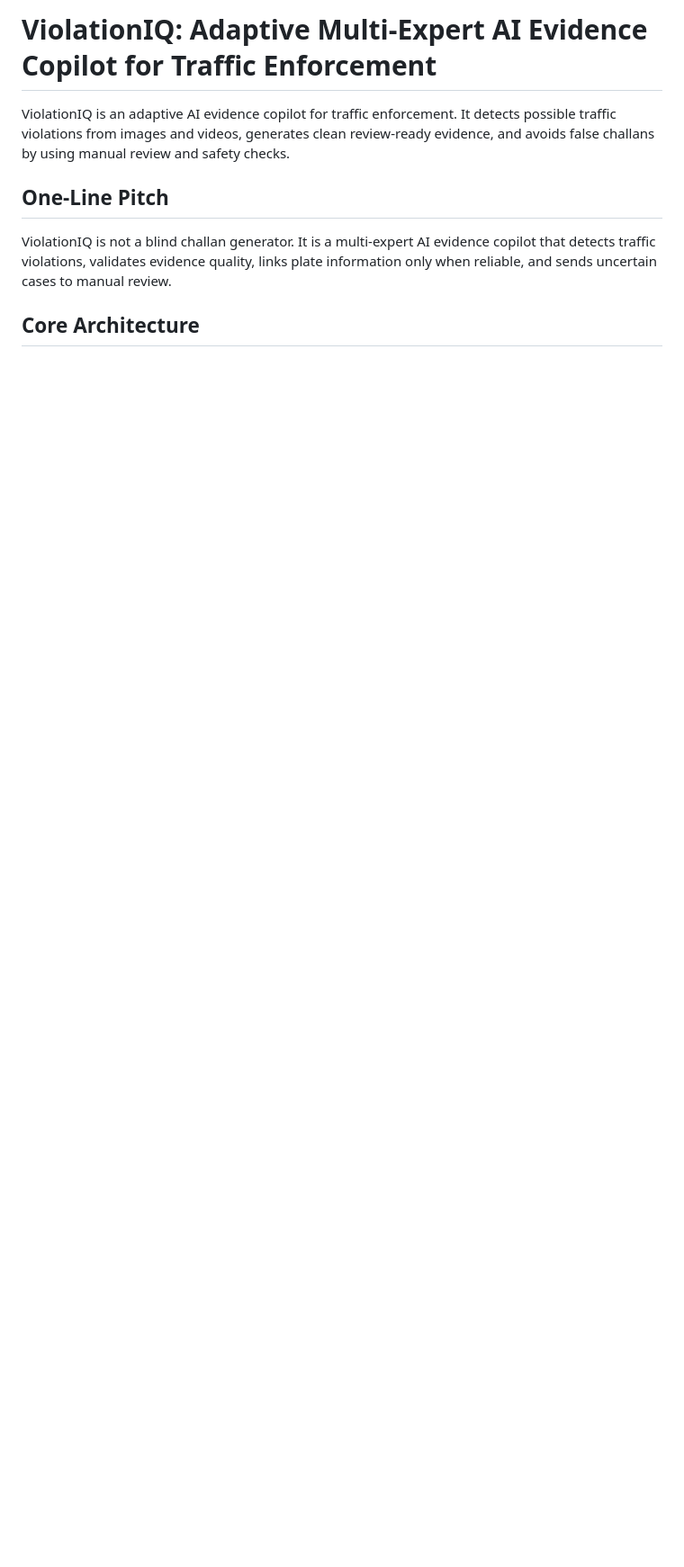
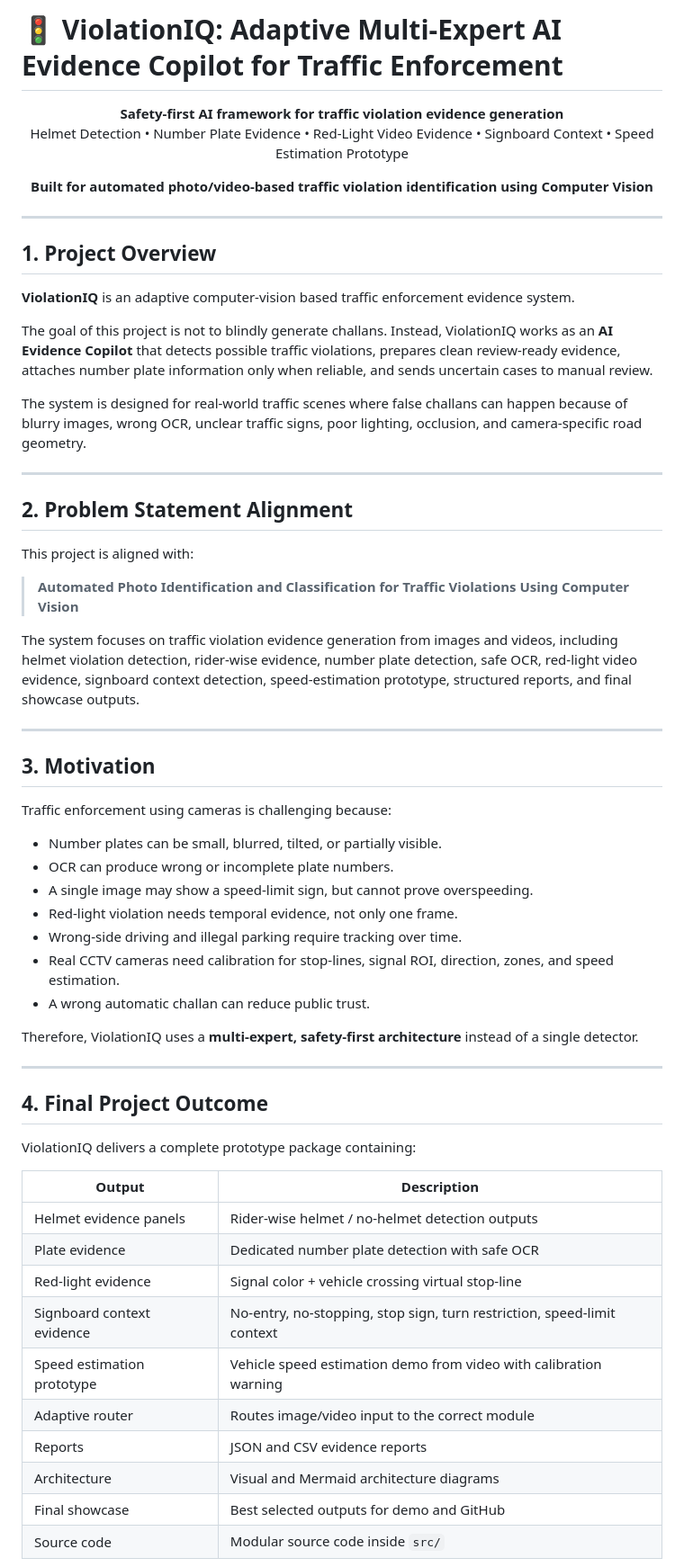
Before and after one commit to Hrithikcrick/ViolationIQ, a Markdown page: README.md, the part around one of its changes. Shown at 90% size. Drawn GitHub-style; blank space fills up the shorter version.

```diff
--- a/README.md
+++ b/README.md
@@ -1,9 +1,66 @@
-# ViolationIQ: Adaptive Multi-Expert AI Evidence Copilot for Traffic Enforcement
+# 🚦 ViolationIQ: Adaptive Multi-Expert AI Evidence Copilot for Traffic Enforcement
 
-ViolationIQ is an adaptive AI evidence copilot for traffic enforcement. It detects possible traffic violations from images and videos, generates clean review-ready evidence, and avoids false challans by using manual review and safety checks.
+<p align="center">
+  <b>Safety-first AI framework for traffic violation evidence generation</b><br>
+  Helmet Detection • Number Plate Evidence • Red-Light Video Evidence • Signboard Context • Speed Estimation Prototype
+</p>
 
-## One-Line Pitch
+<p align="center">
+  <b>Built for automated photo/video-based traffic violation identification using Computer Vision</b>
+</p>
 
-ViolationIQ is not a blind challan generator. It is a multi-expert AI evidence copilot that detects traffic violations, validates evidence quality, links plate information only when reliable, and sends uncertain cases to manual review.
+---
 
-## Core Architecture
+## 1. Project Overview
+
+**ViolationIQ** is an adaptive computer-vision based traffic enforcement evidence system.
+
+The goal of this project is not to blindly generate challans. Instead, ViolationIQ works as an **AI Evidence Copilot** that detects possible traffic violations, prepares clean review-ready evidence, attaches number plate information only when reliable, and sends uncertain cases to manual review.
+
+The system is designed for real-world traffic scenes where false challans can happen because of blurry images, wrong OCR, unclear traffic signs, poor lighting, occlusion, and camera-specific road geometry.
+
+---
+
+## 2. Problem Statement Alignment
+
+This project is aligned with:
+
+> **Automated Photo Identification and Classification for Traffic Violations Using Computer Vision**
+
+The system focuses on traffic violation evidence generation from images and videos, including helmet violation detection, rider-wise evidence, number plate detection, safe OCR, red-light video evidence, signboard context detection, speed-estimation prototype, structured reports, and final showcase outputs.
+
+---
+
+## 3. Motivation
+
+Traffic enforcement using cameras is challenging because:
+
+- Number plates can be small, blurred, tilted, or partially visible.
+- OCR can produce wrong or incomplete plate numbers.
+- A single image may show a speed-limit sign, but cannot prove overspeeding.
+- Red-light violation needs temporal evidence, not only one frame.
+- Wrong-side driving and illegal parking require tracking over time.
+- Real CCTV cameras need calibration for stop-lines, signal ROI, direction, zones, and speed estimation.
+- A wrong automatic challan can reduce public trust.
+
+Therefore, ViolationIQ uses a **multi-expert, safety-first architecture** instead of a single detector.
+
+---
+
+## 4. Final Project Outcome
+
+ViolationIQ delivers a complete prototype package containing:
+
+| Output | Description |
+|---|---|
+| Helmet evidence panels | Rider-wise helmet / no-helmet detection outputs |
+| Plate evidence | Dedicated number plate detection with safe OCR |
+| Red-light evidence | Signal color + vehicle crossing virtual stop-line |
+| Signboard context evidence | No-entry, no-stopping, stop sign, turn restriction, speed-limit context |
+| Speed estimation prototype | Vehicle speed estimation demo from video with calibration warning |
+| Adaptive router | Routes image/video input to the correct module |
+| Reports | JSON and CSV evidence reports |
+| Architecture | Visual and Mermaid architecture diagrams |
+| Final showcase | Best selected outputs for demo and GitHub |
+| Source code | Modular source code inside `src/` |
+
```
Also changed, not shown: other parts of README.md (+142 -120 lines).
